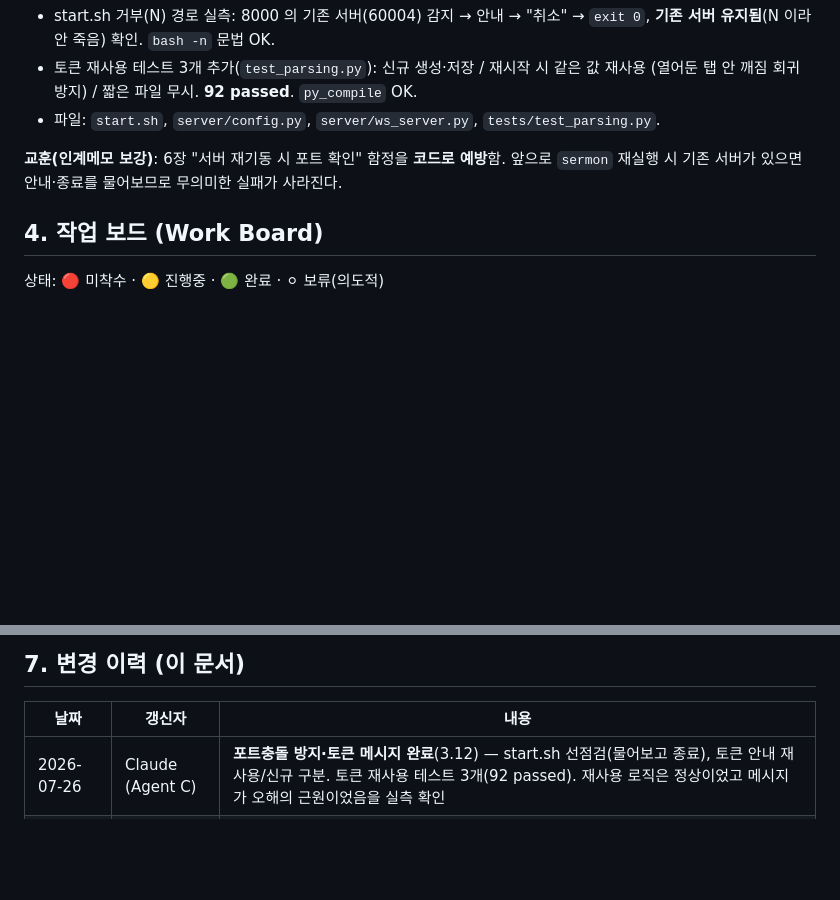
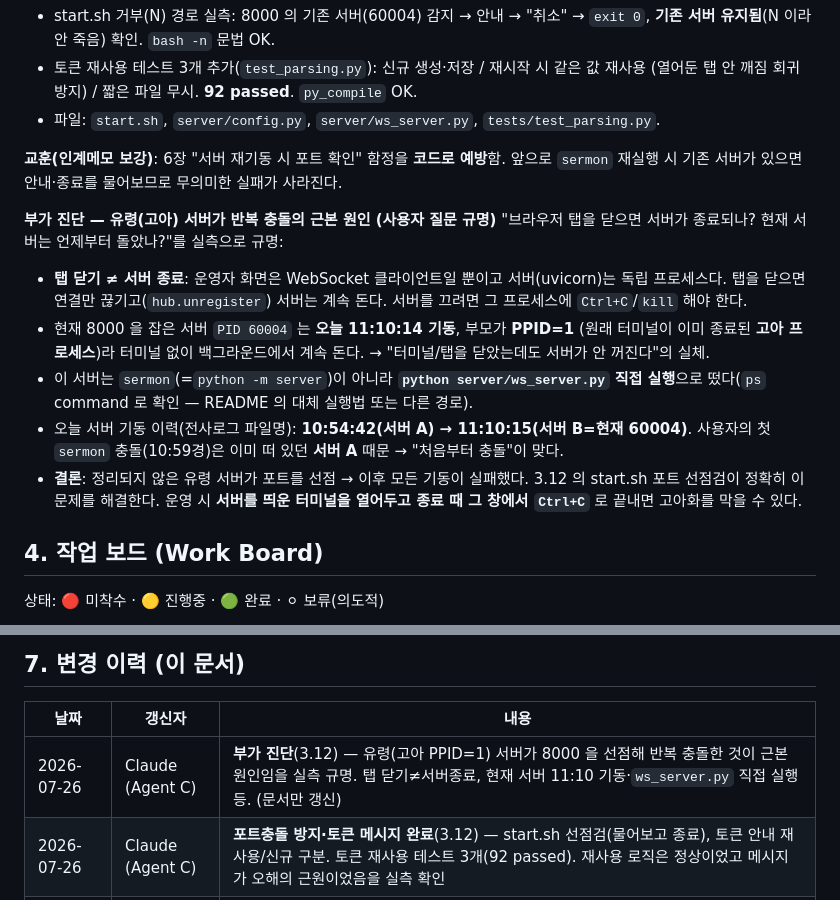
Before and after one commit to ccumgol/SermonTranslationViewer, a Markdown page: docs/collaboration-report.md, 2 parts joined by grey strips. Drawn GitHub-style; blank space fills up the shorter version.

Commit message:
docs: 협력보고서 3.12 부가 진단 — 유령(고아) 서버가 반복 포트충돌의 근본 원인
사용자 질문("탭 닫으면 서버 종료? 현재 서버는 언제부터?") 실측 규명 기록:
- 탭 닫기 ≠ 서버 종료(운영자 화면은 WS 클라이언트, 서버는 독립 프로세스)
- 현재 서버 PID 60004 는 11:10:14 기동, PPID=1 고아 프로세스라 터미널 없이 백그라운드 지속
- sermon 이 아니라 python server/ws_server.py 직접 실행으로 뜬 것(ps 확인)
- 오늘 기동 이력 10:54(A)→11:10(B=현재) → 첫 sermon 충돌은 이미 떠 있던 A 때문
- 정리 안 된 유령 서버의 포트 선점이 근본 원인 → 3.12 start.sh 선점검이 해결

```diff
--- a/docs/collaboration-report.md
+++ b/docs/collaboration-report.md
@@ -495,6 +495,22 @@ address already in use` 로 조용히 실패(세 번 연속 실패 로그 확인
 **교훈(인계메모 보강)**: 6장 "서버 재기동 시 포트 확인" 함정을 **코드로 예방**함. 앞으로
 `sermon` 재실행 시 기존 서버가 있으면 안내·종료를 물어보므로 무의미한 실패가 사라진다.
 
+**부가 진단 — 유령(고아) 서버가 반복 충돌의 근본 원인 (사용자 질문 규명)**
+"브라우저 탭을 닫으면 서버가 종료되나? 현재 서버는 언제부터 돌았나?"를 실측으로 규명:
+- **탭 닫기 ≠ 서버 종료**: 운영자 화면은 WebSocket 클라이언트일 뿐이고 서버(uvicorn)는
+  독립 프로세스다. 탭을 닫으면 연결만 끊기고(`hub.unregister`) 서버는 계속 돈다.
+  서버를 끄려면 그 프로세스에 `Ctrl+C`/`kill` 해야 한다.
+- 현재 8000 을 잡은 서버 `PID 60004` 는 **오늘 11:10:14 기동**, 부모가 **PPID=1**
+  (원래 터미널이 이미 종료된 **고아 프로세스**)라 터미널 없이 백그라운드에서 계속 돈다.
+  → "터미널/탭을 닫았는데도 서버가 안 꺼진다"의 실체.
+- 이 서버는 `sermon`(=`python -m server`)이 아니라 **`python server/ws_server.py` 직접
+  실행**으로 떴다(`ps` command 로 확인 — README 의 대체 실행법 또는 다른 경로).
+- 오늘 서버 기동 이력(전사로그 파일명): **10:54:42(서버 A) → 11:10:15(서버 B=현재 60004)**.
+  사용자의 첫 `sermon` 충돌(10:59경)은 이미 떠 있던 **서버 A** 때문 → "처음부터 충돌"이 맞다.
+- **결론**: 정리되지 않은 유령 서버가 포트를 선점 → 이후 모든 기동이 실패했다. 3.12 의
+  start.sh 포트 선점검이 정확히 이 문제를 해결한다. 운영 시 **서버를 띄운 터미널을 열어두고
+  종료 때 그 창에서 `Ctrl+C`** 로 끝내면 고아화를 막을 수 있다.
+
 ## 4. 작업 보드 (Work Board)
 
 상태: 🔴 미착수 · 🟡 진행중 · 🟢 완료 · ⚪ 보류(의도적)
@@ -594,6 +610,7 @@ address already in use` 로 조용히 실패(세 번 연속 실패 로그 확인
 
 | 날짜 | 갱신자 | 내용 |
 |---|---|---|
+| 2026-07-26 | Claude (Agent C) | **부가 진단**(3.12) — 유령(고아 PPID=1) 서버가 8000 을 선점해 반복 충돌한 것이 근본 원인임을 실측 규명. 탭 닫기≠서버종료, 현재 서버 11:10 기동·`ws_server.py` 직접 실행 등. (문서만 갱신) |
 | 2026-07-26 | Claude (Agent C) | **포트충돌 방지·토큰 메시지 완료**(3.12) — start.sh 선점검(물어보고 종료), 토큰 안내 재사용/신규 구분. 토큰 재사용 테스트 3개(92 passed). 재사용 로직은 정상이었고 메시지가 오해의 근원이었음을 실측 확인 |
 | 2026-07-26 | Claude (Agent C) | **운영자 화면 사용성 2건 완료**(3.11) — 전사/번역 영역 무한확장→스크롤, 오프라인 입력볼륨 부족 `too_quiet` 경고(원인=STT 임계값 미달, 볼륨100%로 확정). 테스트 4개 추가(89 passed) |
 | 2026-07-08 | Claude (Agent B) | 문서 생성. 보안 1단계 완료 반영, 작업 보드·점유 현황·인계 메모 정리 |
```
